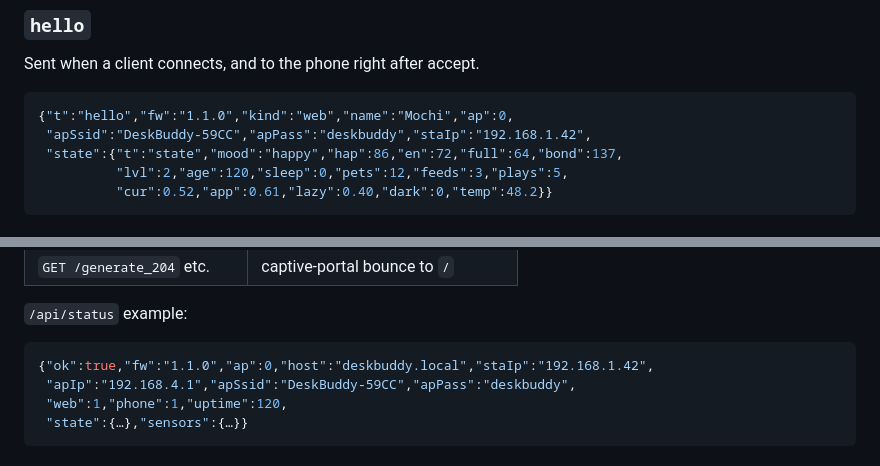
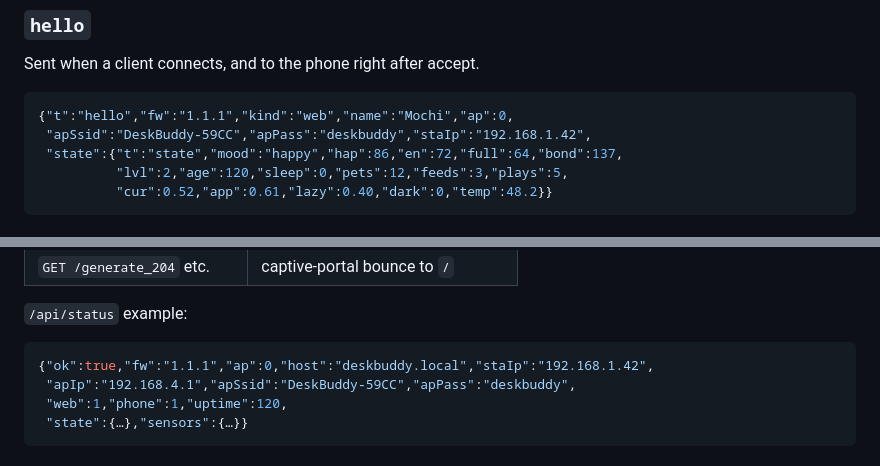
Before and after one commit to priyanshucpc7/desk-buddy, a Markdown page: docs/PROTOCOL.md, 2 parts joined by grey strips. Drawn GitHub-style.

````diff
--- a/docs/PROTOCOL.md
+++ b/docs/PROTOCOL.md
@@ -18,7 +18,7 @@ newline-delimited; WebSocket messages are one object per frame.
 Sent when a client connects, and to the phone right after accept.
 
 ```json
-{"t":"hello","fw":"1.1.0","kind":"web","name":"Mochi","ap":0,
+{"t":"hello","fw":"1.1.1","kind":"web","name":"Mochi","ap":0,
  "apSsid":"DeskBuddy-59CC","apPass":"deskbuddy","staIp":"192.168.1.42",
  "state":{"t":"state","mood":"happy","hap":86,"en":72,"full":64,"bond":137,
           "lvl":2,"age":120,"sleep":0,"pets":12,"feeds":3,"plays":5,
@@ -134,7 +134,7 @@ Any traffic resets the idle timer. Web clients time out after 60 s, phones after
 `/api/status` example:
 
 ```json
-{"ok":true,"fw":"1.1.0","ap":0,"host":"deskbuddy.local","staIp":"192.168.1.42",
+{"ok":true,"fw":"1.1.1","ap":0,"host":"deskbuddy.local","staIp":"192.168.1.42",
  "apIp":"192.168.4.1","apSsid":"DeskBuddy-59CC","apPass":"deskbuddy",
  "web":1,"phone":1,"uptime":120,
  "state":{…},"sensors":{…}}
````
Also changed, not shown: README.md (+1 -1 lines).
